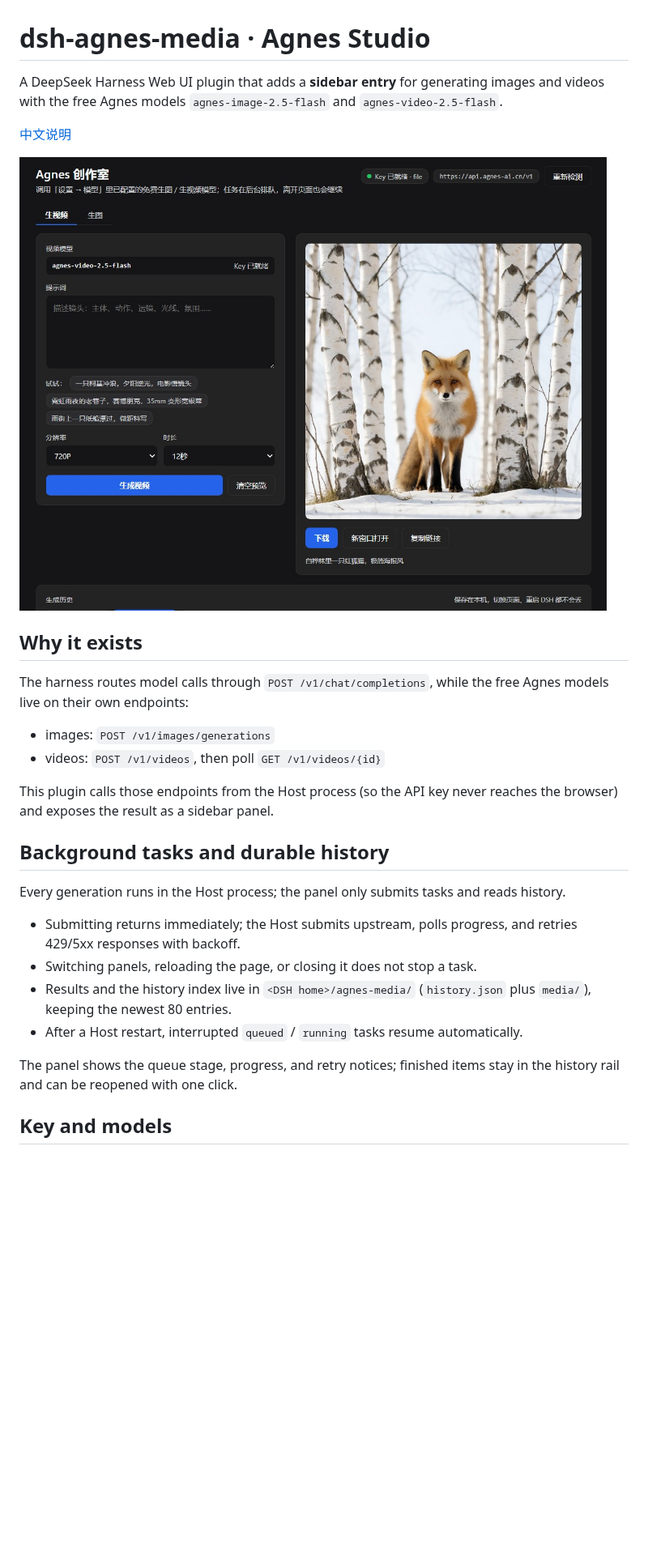
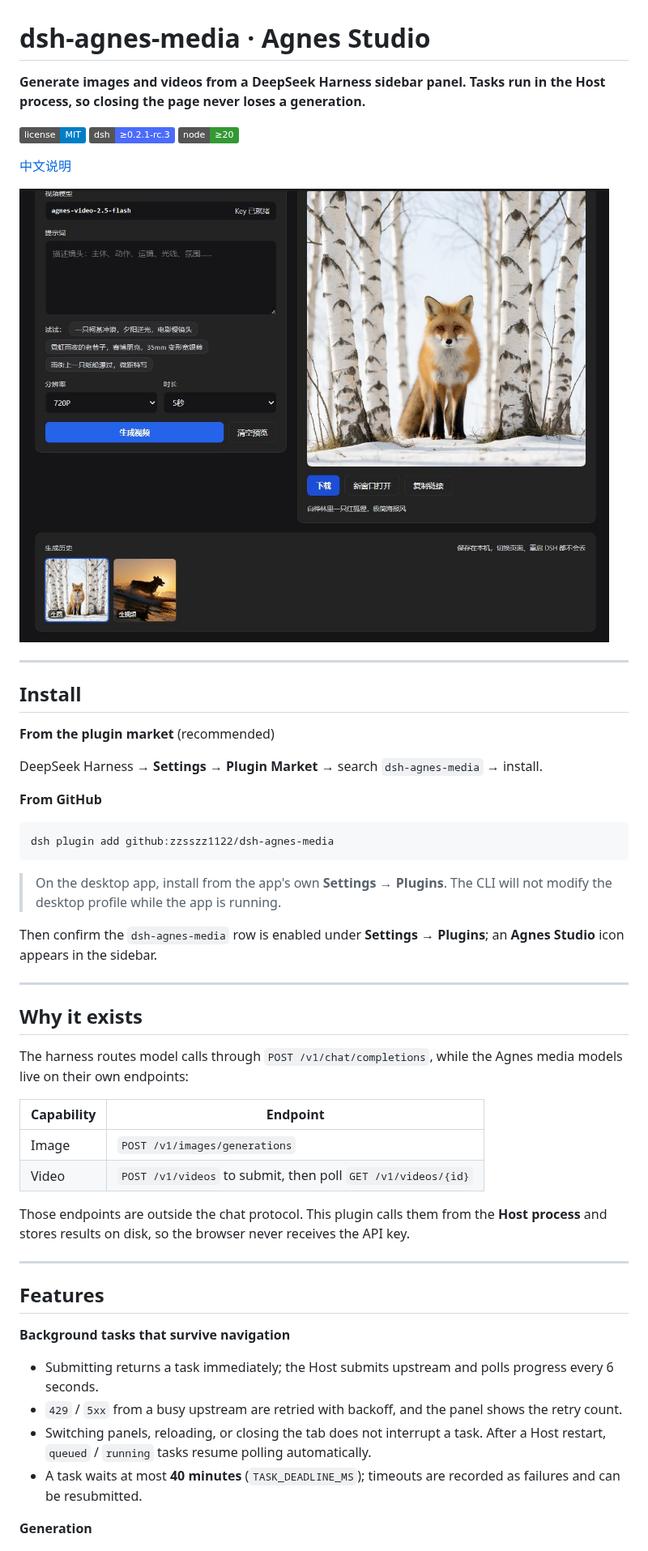
Before and after one commit to zzsszz1122/dsh-agnes-media, a Markdown page: README.en.md, the part around one of its changes. Shown at 81% size. GitHub-like rendering; pictures changed too: docs/panel.jpg; badges without logos; blank space fills up the shorter version.

````diff
--- a/README.en.md
+++ b/README.en.md
@@ -1,36 +1,56 @@
 # dsh-agnes-media · Agnes Studio
 
-A DeepSeek Harness Web UI plugin that adds a **sidebar entry** for generating images and
-videos with the free Agnes models `agnes-image-2.5-flash` and `agnes-video-2.5-flash`.
+**Generate images and videos from a DeepSeek Harness sidebar panel. Tasks run in the Host process, so closing the page never loses a generation.**
+
+[![license](https://img.shields.io/badge/license-MIT-blue.svg)](LICENSE)
+[![dsh](https://img.shields.io/badge/dsh-%E2%89%A50.2.1--rc.3-4B6BFB)](https://github.com/deepseek-ai)
+[![node](https://img.shields.io/badge/node-%E2%89%A520-339933)](https://nodejs.org)
 
 [中文说明](README.md)
 
 ![Agnes Studio panel](docs/panel.jpg)
 
+---
+
+## Install
+
+**From the plugin market** (recommended)
+
+DeepSeek Harness → **Settings → Plugin Market** → search `dsh-agnes-media` → install.
+
+**From GitHub**
+
+```bash
+dsh plugin add github:zzsszz1122/dsh-agnes-media
+```
+
+> On the desktop app, install from the app's own **Settings → Plugins**. The CLI will not modify the desktop profile while the app is running.
+
+Then confirm the `dsh-agnes-media` row is enabled under **Settings → Plugins**; an **Agnes Studio** icon appears in the sidebar.
+
+---
+
 ## Why it exists
 
-The harness routes model calls through `POST /v1/chat/completions`, while the free Agnes
-models live on their own endpoints:
+The harness routes model calls through `POST /v1/chat/completions`, while the Agnes media models live on their own endpoints:
 
-- images: `POST /v1/images/generations`
-- videos: `POST /v1/videos`, then poll `GET /v1/videos/{id}`
+| Capability | Endpoint |
+|---|---|
+| Image | `POST /v1/images/generations` |
+| Video | `POST /v1/videos` to submit, then poll `GET /v1/videos/{id}` |
 
-This plugin calls those endpoints from the Host process (so the API key never reaches the
-browser) and exposes the result as a sidebar panel.
+Those endpoints are outside the chat protocol. This plugin calls them from the **Host process** and stores results on disk, so the browser never receives the API key.
 
-## Background tasks and durable history
+---
 
-Every generation runs in the Host process; the panel only submits tasks and reads history.
+## Features
 
-- Submitting returns immediately; the Host submits upstream, polls progress, and retries
-  429/5xx responses with backoff.
-- Switching panels, reloading the page, or closing it does not stop a task.
-- Results and the history index live in `<DSH home>/agnes-media/` (`history.json` plus
-  `media/`), keeping the newest 80 entries.
-- After a Host restart, interrupted `queued` / `running` tasks resume automatically.
+**Background tasks that survive navigation**
 
-The panel shows the queue stage, progress, and retry notices; finished items stay in the
-history rail and can be reopened with one click.
+- Submitting returns a task immediately; the Host submits upstream and polls progress every 6 seconds.
+- `429` / `5xx` from a busy upstream are retried with backoff, and the panel shows the retry count.
+- Switching panels, reloading, or closing the tab does not interrupt a task. After a Host restart, `queued` / `running` tasks resume polling automatically.
+- A task waits at most **40 minutes** (`TASK_DEADLINE_MS`); timeouts are recorded as failures and can be resubmitted.
 
-## Key and models
+**Generation**
 
````
Also changed, not shown: other parts of README.en.md (+86 -49 lines), README.md (+135 -67 lines), assets/icon-180.png (added), 2 other files.
